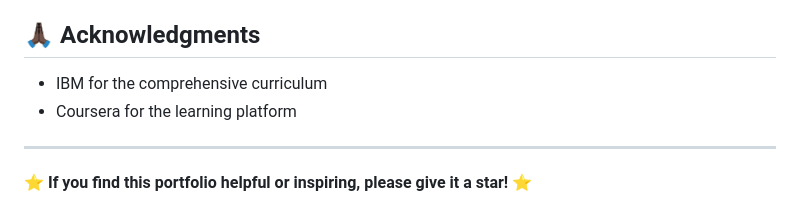
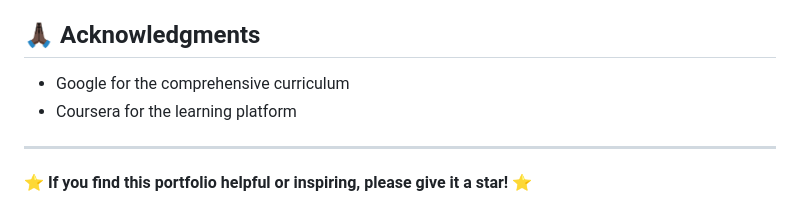
Before and after one commit to Sankethks27/Google-Data-Analytics-Portfolio, a Markdown page: README.md, the part around the change. Rendered like a GitHub page.

```diff
--- a/README.md
+++ b/README.md
@@ -116,7 +116,7 @@ This portfolio represents my personal learning journey through the Google Data A
 
 ## 🙏🏿 Acknowledgments
 
-- IBM for the comprehensive curriculum
+- Google for the comprehensive curriculum
 - Coursera for the learning platform
 
 ---
```
